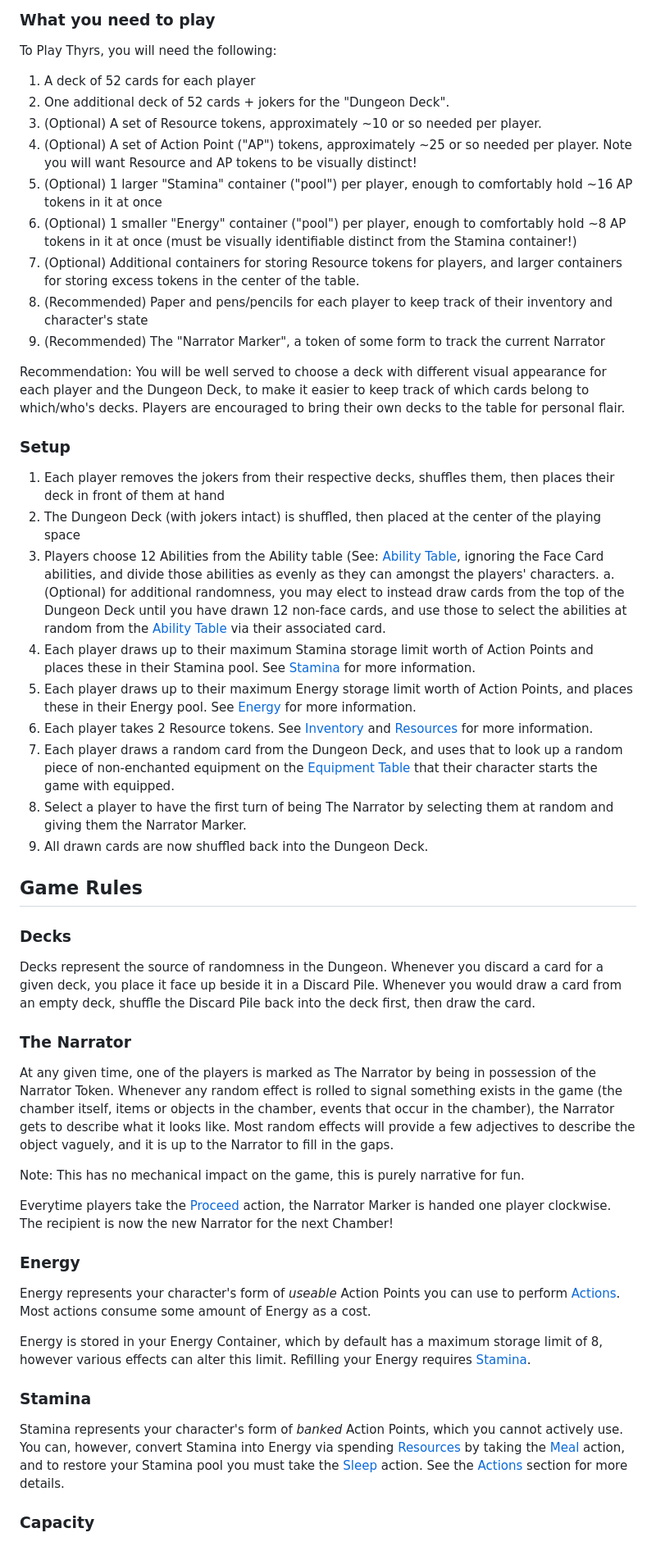
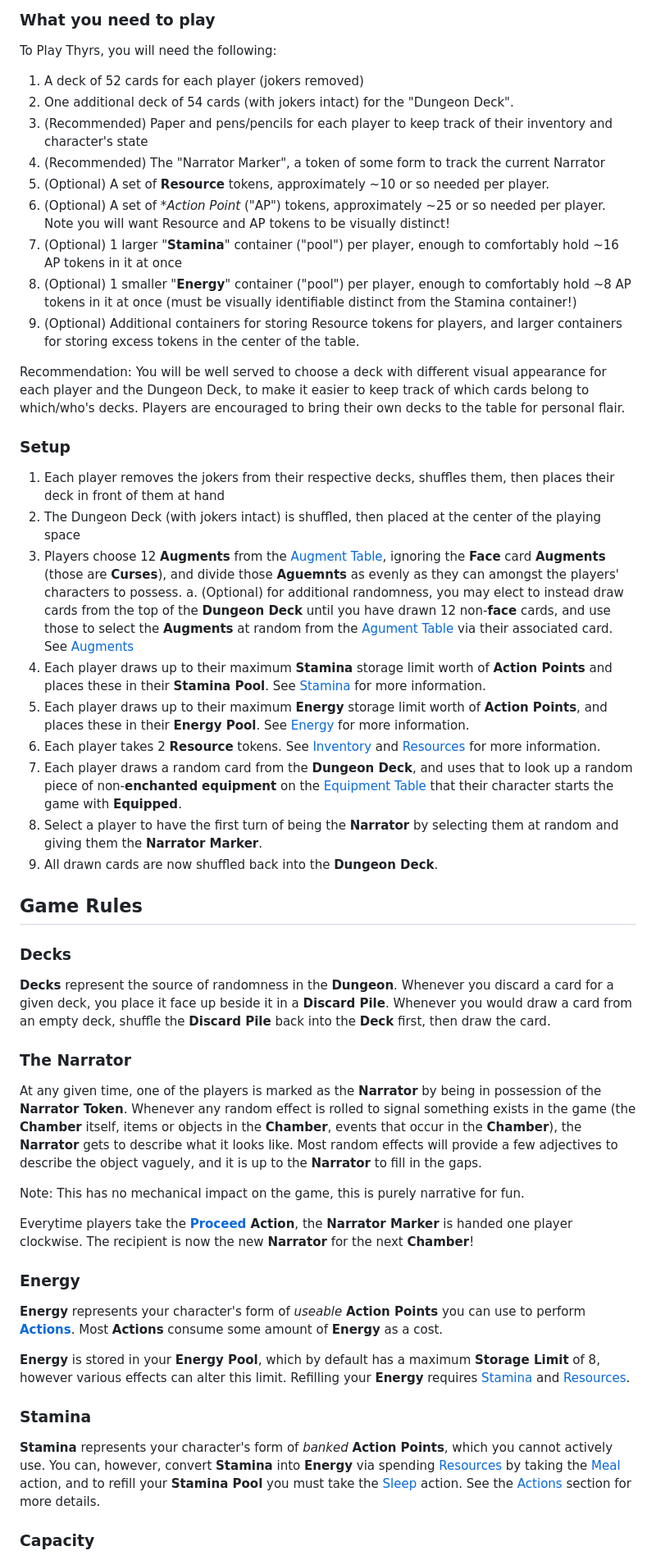
Before and after one commit to SteffenBlake/Thyrs, a Markdown page: content.md, the part around one of its changes. Shown at 82% size. GitHub-like rendering.

Commit message:
Revise game setup and rules for clarity
Updated the game setup and rules for clarity and consistency, including changes to item descriptions and formatting.

```diff
--- a/content.md
+++ b/content.md
@@ -37,15 +37,16 @@ Its the minotaur of the labyrinth, the Typhon in Tartarus, the Kraken in the sea
 
 To Play Thyrs, you will need the following:
 
-1. A deck of 52 cards for each player
-2. One additional deck of 52 cards + jokers for the "Dungeon Deck".
-3. (Optional) A set of Resource tokens, approximately ~10 or so needed per player.
-4. (Optional) A set of Action Point ("AP") tokens, approximately ~25 or so needed per player. Note you will want Resource and AP tokens to be visually distinct!
-5. (Optional) 1 larger "Stamina" container ("pool") per player, enough to comfortably hold ~16 AP tokens in it at once
-6. (Optional) 1 smaller "Energy" container ("pool") per player, enough to comfortably hold ~8 AP tokens in it at once (must be visually identifiable distinct from the Stamina container!)
-7. (Optional) Additional containers for storing Resource tokens for players, and larger containers for storing excess tokens in the center of the table.
-8. (Recommended) Paper and pens/pencils for each player to keep track of their inventory and character's state
-9. (Recommended) The "Narrator Marker", a token of some form to track the current Narrator
+1. A deck of 52 cards for each player (jokers removed)
+2. One additional deck of 54 cards (with jokers intact) for the "Dungeon Deck".
+3. (Recommended) Paper and pens/pencils for each player to keep track of their inventory and character's state
+4. (Recommended) The "Narrator Marker", a token of some form to track the current Narrator
+5. (Optional) A set of **Resource** tokens, approximately ~10 or so needed per player.
+6. (Optional) A set of **Action Point* ("AP") tokens, approximately ~25 or so needed per player. Note you will want Resource and AP tokens to be visually distinct!
+7. (Optional) 1 larger "**Stamina**" container ("pool") per player, enough to comfortably hold ~16 AP tokens in it at once
+8. (Optional) 1 smaller "**Energy**" container ("pool") per player, enough to comfortably hold ~8 AP tokens in it at once (must be visually identifiable distinct from the Stamina container!)
+9. (Optional) Additional containers for storing Resource tokens for players, and larger containers for storing excess tokens in the center of the table.
+
 
 Recommendation: You will be well served to choose a deck with different visual appearance for each player and the Dungeon Deck, to make it easier to keep track of which cards belong to which/who's decks. Players are encouraged to bring their own decks to the table for personal flair.
 
@@ -53,34 +54,34 @@ Recommendation: You will be well served to choose a deck with different visual a
 
 1. Each player removes the jokers from their respective decks, shuffles them, then places their deck in front of them at hand
 2. The Dungeon Deck (with jokers intact) is shuffled, then placed at the center of the playing space
-3. Players choose 12 Abilities from the Ability table (See: [Ability Table](#ability-table), ignoring the Face Card abilities, and divide those abilities as evenly as they can amongst the players' characters.
-   a. (Optional) for additional randomness, you may elect to instead draw cards from the top of the Dungeon Deck until you have drawn 12 non-face cards, and use those to select the abilities at random from the [Ability Table](#ability-table) via their associated card.
-4. Each player draws up to their maximum Stamina storage limit worth of Action Points and places these in their Stamina pool. See [Stamina](#stamina) for more information.
-5. Each player draws up to their maximum Energy storage limit worth of Action Points, and places these in their Energy pool. See [Energy](#energy) for more information.
-6. Each player takes 2 Resource tokens. See [Inventory](#inventory) and [Resources](#resources) for more information.
-7. Each player draws a random card from the Dungeon Deck, and uses that to look up a random piece of non-enchanted equipment on the [Equipment Table](#equipment-table) that their character starts the game with equipped.
-8. Select a player to have the first turn of being The Narrator by selecting them at random and giving them the Narrator Marker.
-9. All drawn cards are now shuffled back into the Dungeon Deck.
+3. Players choose 12 **Augments** from the [Augment Table](#augment-table), ignoring the **Face** card **Augments** (those are **Curses**), and divide those **Aguemnts** as evenly as they can amongst the players' characters to possess.
+   a. (Optional) for additional randomness, you may elect to instead draw cards from the top of the **Dungeon Deck** until you have drawn 12 non-**face** cards, and use those to select the **Augments** at random from the [Agument Table](#augment-table) via their associated card. See [Augments](#augments)
+4. Each player draws up to their maximum **Stamina** storage limit worth of **Action Points** and places these in their **Stamina Pool**. See [Stamina](#stamina) for more information.
+5. Each player draws up to their maximum **Energy** storage limit worth of **Action Points**, and places these in their **Energy Pool**. See [Energy](#energy) for more information.
+6. Each player takes 2 **Resource** tokens. See [Inventory](#inventory) and [Resources](#resources) for more information.
+7. Each player draws a random card from the **Dungeon Deck**, and uses that to look up a random piece of non-**enchanted** **equipment** on the [Equipment Table](#equipment-table) that their character starts the game with **Equipped**.
+8. Select a player to have the first turn of being the **Narrator** by selecting them at random and giving them the **Narrator Marker**.
+9. All drawn cards are now shuffled back into the **Dungeon Deck**.
 
 ## Game Rules
 
 ### Decks
-Decks represent the source of randomness in the Dungeon. Whenever you discard a card for a given deck, you place it face up beside it in a Discard Pile. Whenever you would draw a card from an empty deck, shuffle the Discard Pile back into the deck first, then draw the card.
+**Decks** represent the source of randomness in the **Dungeon**. Whenever you discard a card for a given deck, you place it face up beside it in a **Discard Pile**. Whenever you would draw a card from an empty deck, shuffle the **Discard Pile** back into the **Deck** first, then draw the card.
 
 ### The Narrator
-At any given time, one of the players is marked as The Narrator by being in possession of the Narrator Token. Whenever any random effect is rolled to signal something exists in the game (the chamber itself, items or objects in the chamber, events that occur in the chamber), the Narrator gets to describe what it looks like. Most random effects will provide a few adjectives to describe the object vaguely, and it is up to the Narrator to fill in the gaps.
+At any given time, one of the players is marked as the **Narrator** by being in possession of the **Narrator Token**. Whenever any random effect is rolled to signal something exists in the game (the **Chamber** itself, items or objects in the **Chamber**, events that occur in the **Chamber**), the **Narrator** gets to describe what it looks like. Most random effects will provide a few adjectives to describe the object vaguely, and it is up to the **Narrator** to fill in the gaps.
 
 Note: This has no mechanical impact on the game, this is purely narrative for fun.
 
-Everytime players take the [Proceed](#proceed) action, the Narrator Marker is handed one player clockwise. The recipient is now the new Narrator for the next Chamber!
+Everytime players take the **[Proceed](#proceed) Action**, the **Narrator Marker** is handed one player clockwise. The recipient is now the new **Narrator** for the next **Chamber**!
 
 ### Energy
 
-Energy represents your character's form of *useable* Action Points you can use to perform [Actions](#actions). Most actions consume some amount of Energy as a cost.
+**Energy** represents your character's form of *useable* **Action Points** you can use to perform **[Actions](#actions)**. Most **Actions** consume some amount of **Energy** as a cost.
 
-Energy is stored in your Energy Container, which by default has a maximum storage limit of 8, however various effects can alter this limit. Refilling your Energy requires [Stamina](#stamina).
+**Energy** is stored in your **Energy Pool**, which by default has a maximum **Storage Limit** of 8, however various effects can alter this limit. Refilling your **Energy** requires [Stamina](#stamina) and [Resources](#resources).
 
 ### Stamina
-Stamina represents your character's form of *banked* Action Points, which you cannot actively use. You can, however, convert Stamina into Energy via spending [Resources](#resources) by taking the [Meal](#meal) action, and to restore your Stamina pool you must take the [Sleep](#sleep) action. See the [Actions](#actions) section for more details.
+**Stamina** represents your character's form of *banked* **Action Points**, which you cannot actively use. You can, however, convert **Stamina** into **Energy** via spending [Resources](#resources) by taking the [Meal](#meal) action, and to refill your **Stamina Pool** you must take the [Sleep](#sleep) action. See the [Actions](#actions) section for more details.
 
 ### Capacity
```
Also changed, not shown: other parts of content.md (+23 -21 lines).
